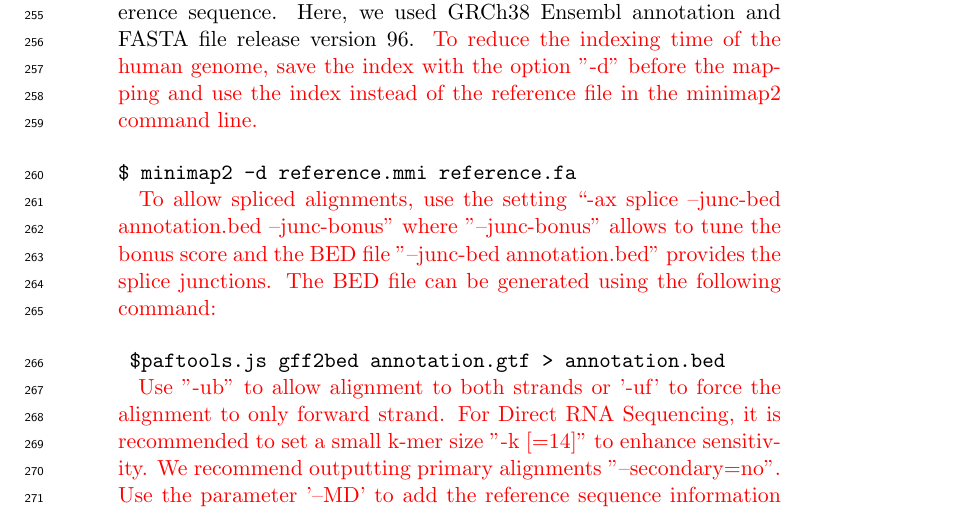
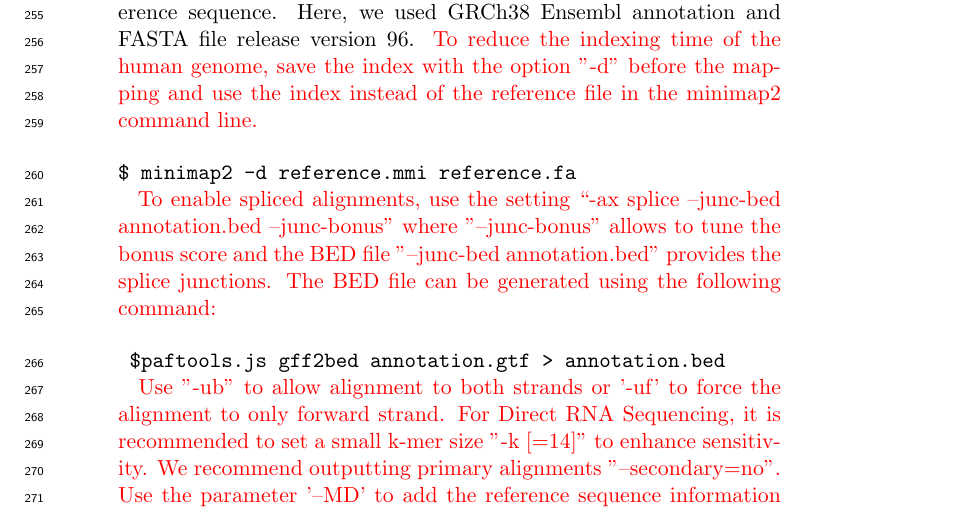
Before and after one commit to dieterich-lab/MiMB_JACUSA2_chapter, a LaTeX paper (manuscript/MiMB_JACUSA2.tex): part of page 8 of 24, cut so that both start at the same text. Compiled offline with pdfLaTeX.

Commit message:
update text

```diff
--- a/manuscript/MiMB_JACUSA2.tex
+++ b/manuscript/MiMB_JACUSA2.tex
@@ -204,7 +204,7 @@
 	\begin{spverbatim}
 $ minimap2 -d reference.mmi reference.fa
 	\end{spverbatim}
-	\textcolor{red}{To allow spliced alignments, use the setting “-ax splice --junc-bed annotation.bed --junc-bonus”  where "--junc-bonus" allows to tune the bonus score and the BED file "--junc-bed annotation.bed" provides the splice junctions. The BED file can be generated using the following command:}
+	\textcolor{red}{To enable spliced alignments, use the setting “-ax splice --junc-bed annotation.bed --junc-bonus”  where "--junc-bonus" allows to tune the bonus score and the BED file "--junc-bed annotation.bed" provides the splice junctions. The BED file can be generated using the following command:}
 	\begin{spverbatim}
 	$paftools.js gff2bed annotation.gtf > annotation.bed
 	\end{spverbatim}
```
